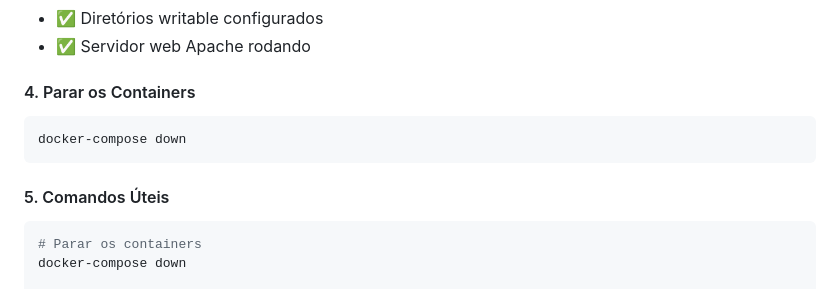
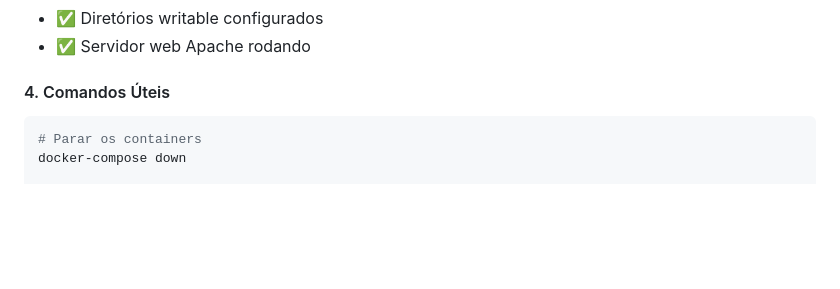
Before and after one commit to leonidasfsilva/ci-books, a Markdown page: README.md, the part around the change. Drawn GitHub-style; blank space fills up the shorter version.

Commit message:
Remove redundant section 4 from Docker setup instructions

````diff
--- a/README.md
+++ b/README.md
@@ -78,13 +78,7 @@ A aplicação será automaticamente configurada com:
 - ✅ Diretórios writable configurados
 - ✅ Servidor web Apache rodando
 
-#### 4. Parar os Containers
-
-```bash
-docker-compose down
-```
-
-#### 5. Comandos Úteis
+#### 4. Comandos Úteis
 
 ```bash
 # Parar os containers
````
